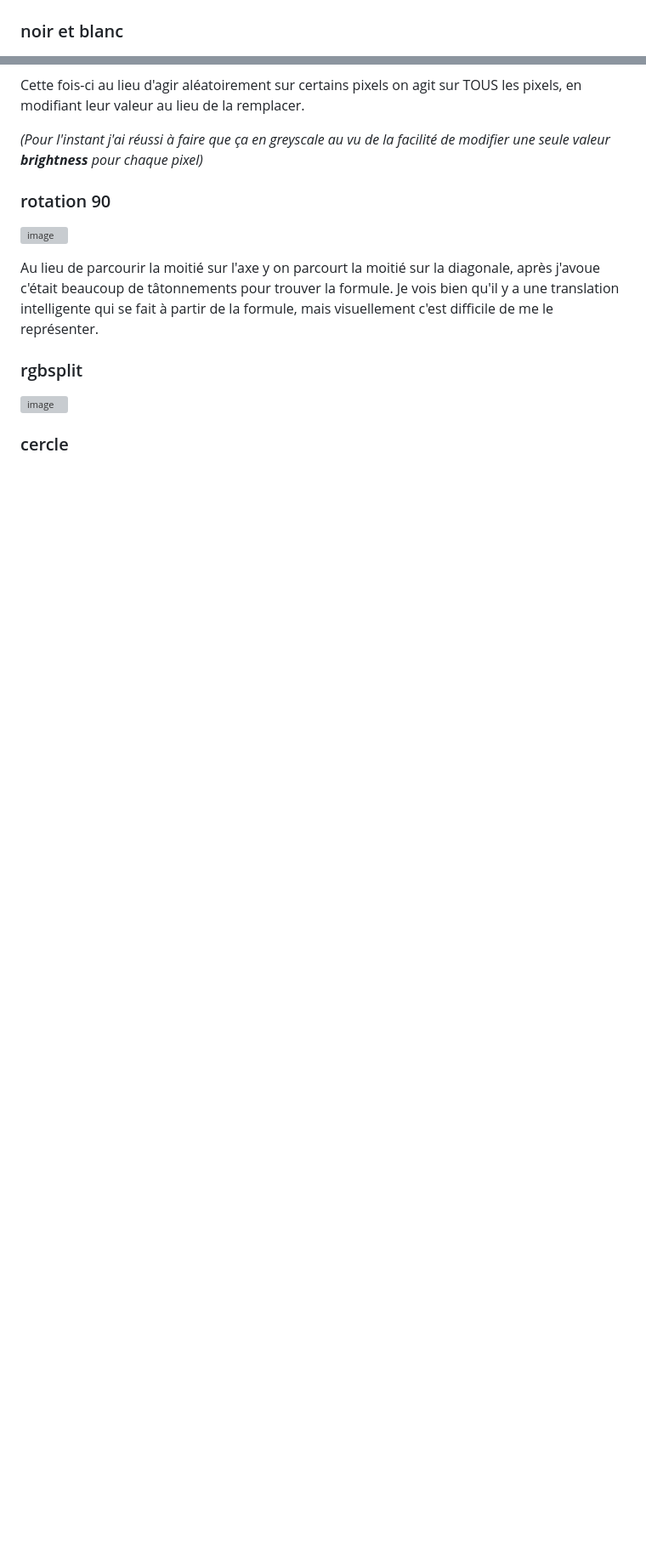
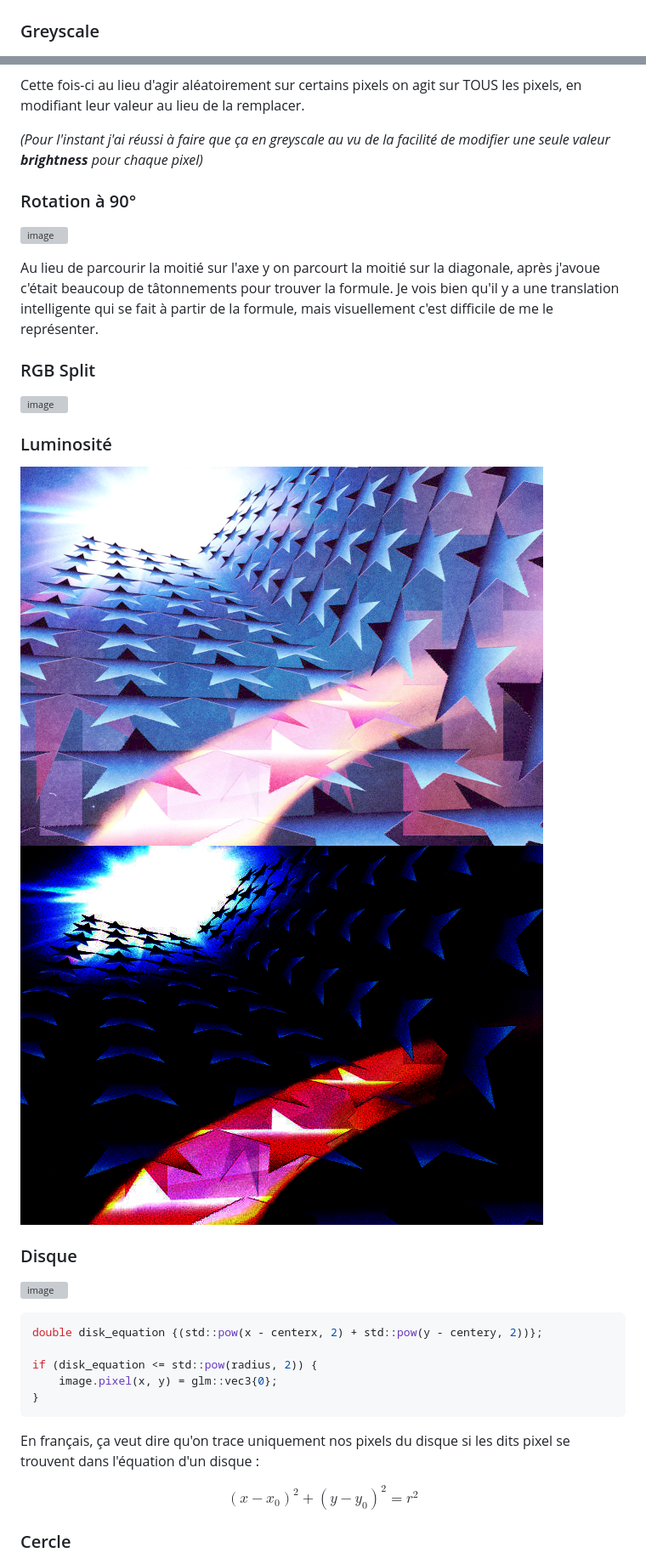
Before and after one commit to marwantrc/super-computer-graphics, a Markdown page: rapport.md, 2 parts joined by grey strips. Shown at 85% size. GitHub-like rendering; pictures changed too: output/brightness_high.png (added), output/brightness_low.png (added); blank space fills up the shorter version; grey boxes are pictures that could not be loaded.

````diff
--- a/rapport.md
+++ b/rapport.md
@@ -19,7 +15,7 @@ J'ai fait une variable tmp avant de voir que y'avait la fonction native swap, so
 
 ![image](output/channels_swap.png)
 
-### noir et blanc
+### Greyscale
 
 ![image](output/greyscale.png)
 
@@ -74,15 +62,37 @@ Cette fois-ci au lieu d'agir aléatoirement sur certains pixels on agit sur TOUS
 *(Pour l'instant j'ai réussi à faire que ça en greyscale au vu de la facilité de modifier une seule valeur **brightness** pour chaque pixel)*
 
 
-### rotation 90
+### Rotation à 90°
 
 ![image](output/rotate90.png)
 
 Au lieu de parcourir la moitié sur l'axe y on parcourt la moitié sur la diagonale, après j'avoue c'était beaucoup de tâtonnements pour trouver la formule. Je vois bien qu'il y a une translation intelligente qui se fait à partir de la formule, mais visuellement c'est difficile de me le représenter.
 
-### rgbsplit
+### RGB Split
 
 ![image](output/rgb_split.png)
 
-### cercle
+### Luminosité
+
+![image](output/brightness_high.png)
+![image](output/brightness_low.png)
+
+### Disque
+
+![image](output/disk_anim/disk_anim_0.png)
+
+```c++
+double disk_equation {(std::pow(x - centerx, 2) + std::pow(y - centery, 2))};
+
+if (disk_equation <= std::pow(radius, 2)) {
+    image.pixel(x, y) = glm::vec3{0};
+}
+```
+
+En français, ça veut dire qu'on trace uniquement nos pixels du disque si les dits pixel se trouvent dans l'équation d'un disque :
+
+$$(x - x_0)^2 + (y - y_0)^2 = r^2$$
+
+
+### Cercle
 ![image](output/circle.png)
````
Also changed, not shown: other parts of rapport.md (+67 -47 lines), README.md (+5 -0 lines), output/brightness.png (added), output/dither.png (added), output/experiment.png, 1 other file.
